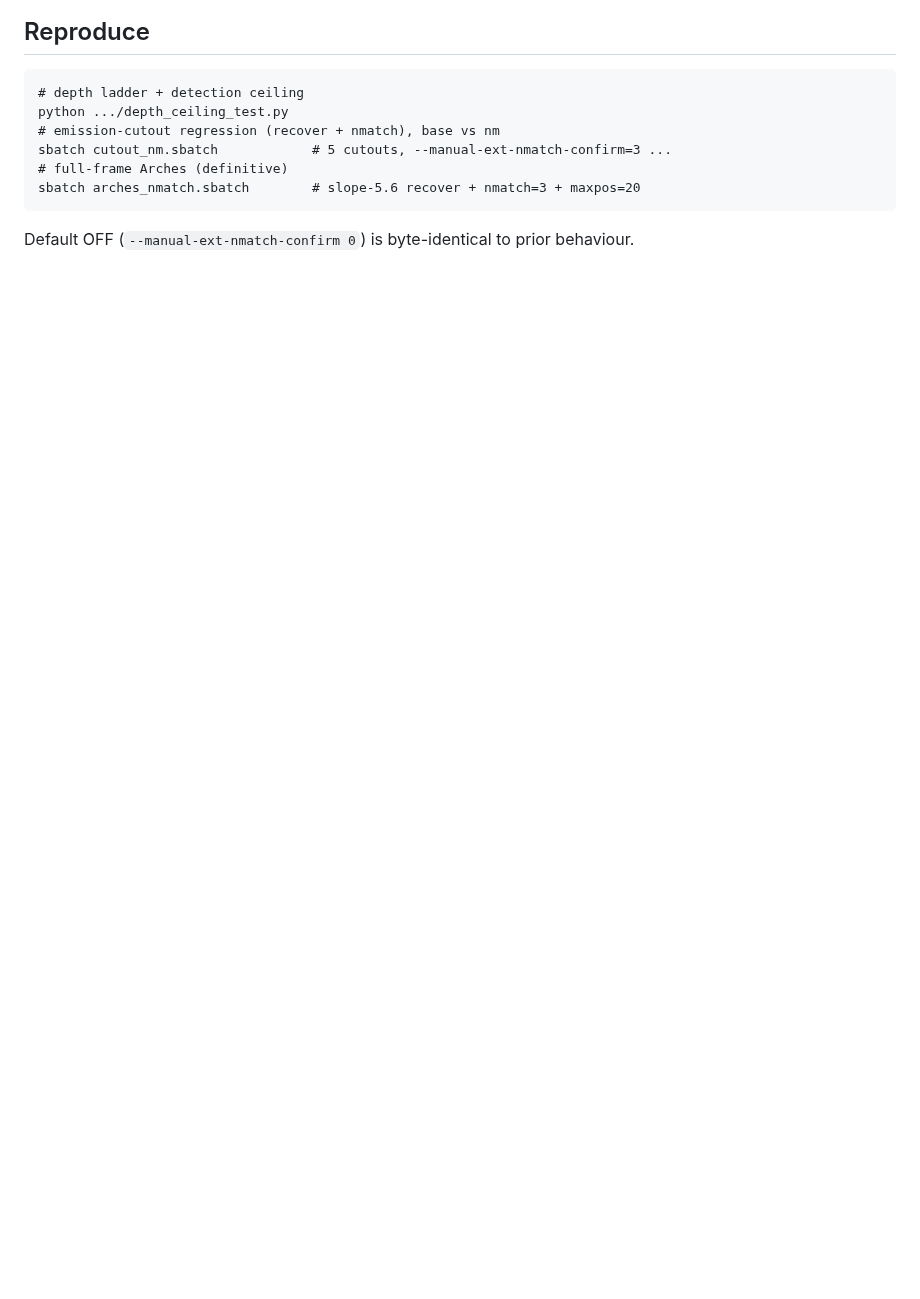
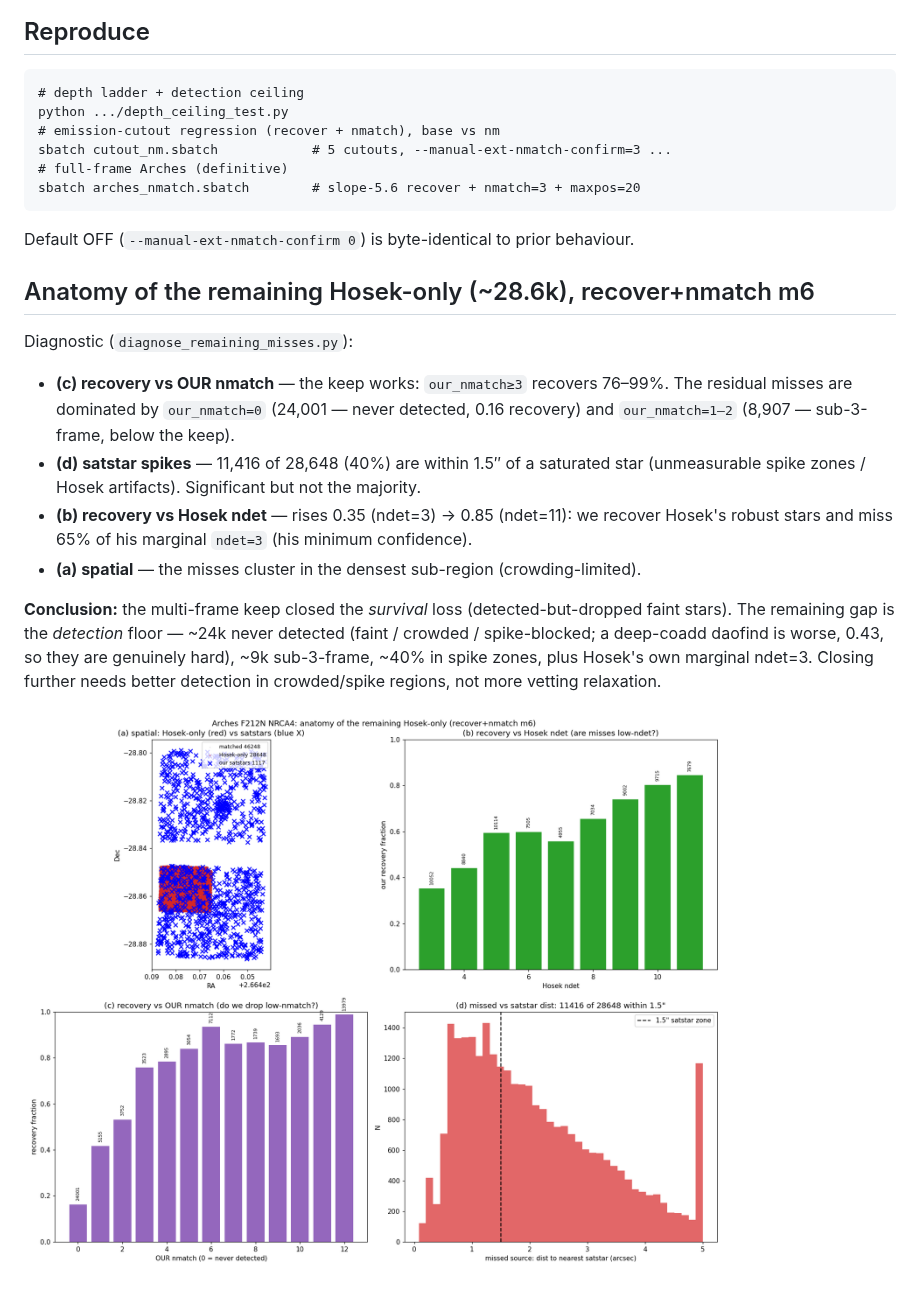
Before and after one commit to keflavich/jwst-gc-pipeline, a Markdown page: docs/multiframe_keep_verification/REGRESSION_VERIFICATION.md, the part around one of its changes. Rendered like a GitHub page; pictures changed too: docs/multiframe_keep_verification/remaining_hosek_only_anatomy.png (added); blank space fills up the shorter version.

````diff
--- a/docs/multiframe_keep_verification/REGRESSION_VERIFICATION.md
+++ b/docs/multiframe_keep_verification/REGRESSION_VERIFICATION.md
@@ -107,3 +121,25 @@ sbatch arches_nmatch.sbatch        # slope-5.6 recover + nmatch=3 + maxpos=20
 ```
 
 Default OFF (`--manual-ext-nmatch-confirm 0`) is byte-identical to prior behaviour.
+
+## Anatomy of the remaining Hosek-only (~28.6k), recover+nmatch m6
+
+Diagnostic (`diagnose_remaining_misses.py`):
+
+- **(c) recovery vs OUR nmatch** — the keep works: `our_nmatch≥3` recovers 76–99%.
+  The residual misses are dominated by `our_nmatch=0` (24,001 — never detected,
+  0.16 recovery) and `our_nmatch=1–2` (8,907 — sub-3-frame, below the keep).
+- **(d) satstar spikes** — 11,416 of 28,648 (40%) are within 1.5″ of a saturated
+  star (unmeasurable spike zones / Hosek artifacts). Significant but not the majority.
+- **(b) recovery vs Hosek ndet** — rises 0.35 (ndet=3) → 0.85 (ndet=11): we recover
+  Hosek's robust stars and miss 65% of his marginal `ndet=3` (his minimum confidence).
+- **(a) spatial** — the misses cluster in the densest sub-region (crowding-limited).
+
+**Conclusion:** the multi-frame keep closed the *survival* loss (detected-but-dropped
+faint stars). The remaining gap is the *detection* floor — ~24k never detected
+(faint / crowded / spike-blocked; a deep-coadd daofind is worse, 0.43, so they are
+genuinely hard), ~9k sub-3-frame, ~40% in spike zones, plus Hosek's own marginal
+ndet=3. Closing further needs better detection in crowded/spike regions, not more
+vetting relaxation.
+
+![remaining Hosek-only anatomy](remaining_hosek_only_anatomy.png)
````
Also changed, not shown: other parts of docs/multiframe_keep_verification/REGRESSION_VERIFICATION.md (+32 -18 lines), 3 other files.
